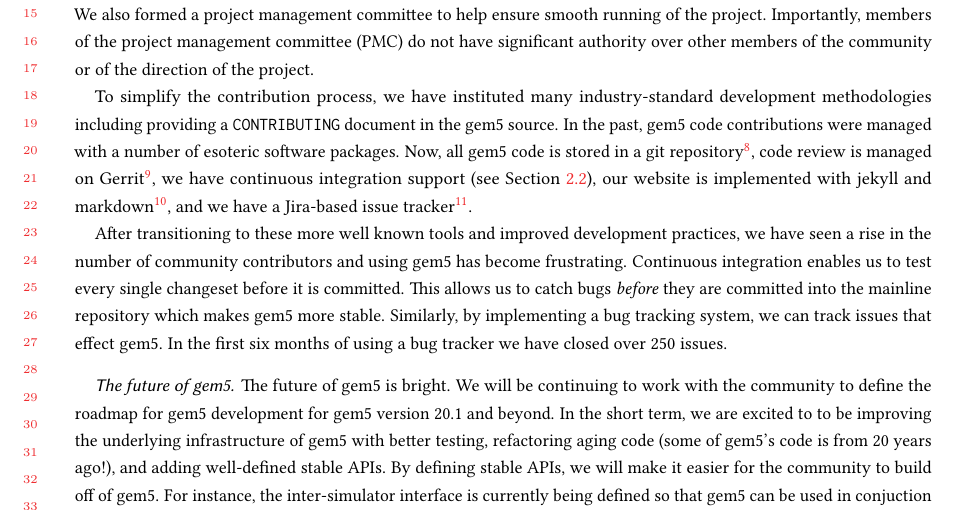
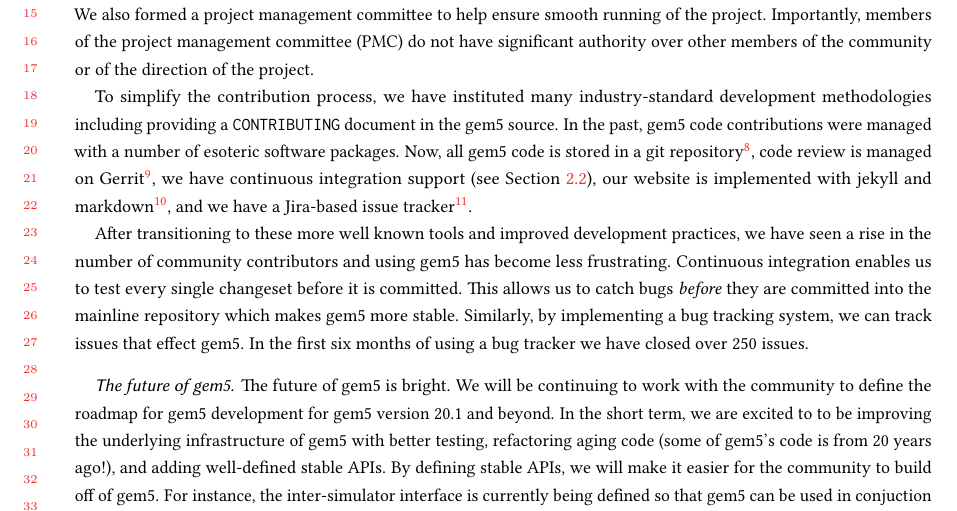
Before and after one commit to darchr/gem5-20-paper, a LaTeX paper (main.tex, which reads intro.tex): part of page 3 of 22, cut so that both start at the same text. Compiled offline with pdfLaTeX.

Commit message:
small change in intro
I assume this was meant to be "less" frustrating

```diff
--- a/intro.tex
+++ b/intro.tex
@@ -88,7 +88,7 @@ To simplify the contribution process, we have instituted many industry-standard
 In the past, gem5 code contributions were managed with a number of esoteric software packages.
 Now, all gem5 code is stored in a git repository\footnote{\url{googlesource}}, code review is managed on Gerrit\footnote{url{gem5-review}}, we have continuous integration support (see Section~\ref{sec:testing}), our website is implemented with jekyll and markdown\footnote{\url{gem5-website-repo}}, and we have a Jira-based issue tracker\footnote{\url{https://gem5.atlassian.net/}}.
 
-After transitioning to these more well known tools and improved development practices, we have seen a rise in the number of community contributors and using gem5 has become frustrating.
+After transitioning to these more well known tools and improved development practices, we have seen a rise in the number of community contributors and using gem5 has become less frustrating.
 Continuous integration enables us to test every single changeset before it is committed.
 This allows us to catch bugs \emph{before} they are committed into the mainline repository which makes gem5 more stable.
 Similarly, by implementing a bug tracking system, we can track issues that effect gem5.
```
